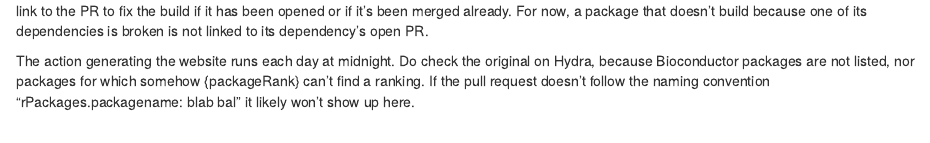
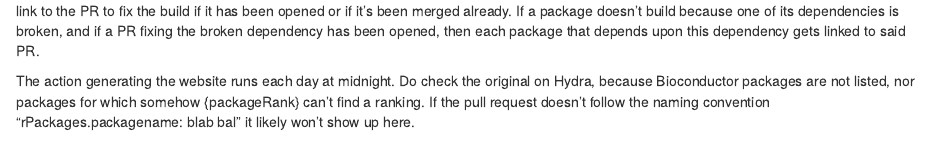
Before and after one commit to rstats-on-nix/nixpkgs-r-updates-fails, an R Markdown document (r-updates-fails.Rmd): the page in a window 1100 px wide, from 100 px down. Rendered offline with R 4.5, knitr and Pandoc, with nearby package versions; some code elsewhere in the file could not run offline.

Commit message:
Update r-updates-fails.Rmd

```diff
--- a/r-updates-fails.Rmd
+++ b/r-updates-fails.Rmd
@@ -20,8 +20,9 @@ stopifnot("Table has error’d" = !is.null(packages_df_with_rank))
 The table below can be found at `r last_jobset_url`, but here it includes the
 rank of the package as computed by the `{packageRank}` package, as well as a
 link to the PR to fix the build if it has been opened or if it's been merged
-already. For now, a package that doesn't build because one of its dependencies
-is broken is not linked to its dependency's open PR.
+already. If a package doesn't build because one of its dependencies
+is broken, and if a PR fixing the broken dependency has been opened, then each
+package that depends upon this dependency gets linked to said PR.
 
 The action generating the website runs each day at midnight. Do check the
 original on Hydra, because Bioconductor packages are not listed, nor packages
```
